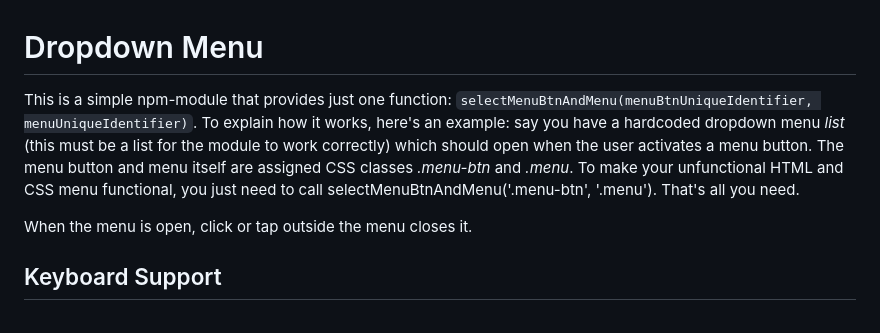
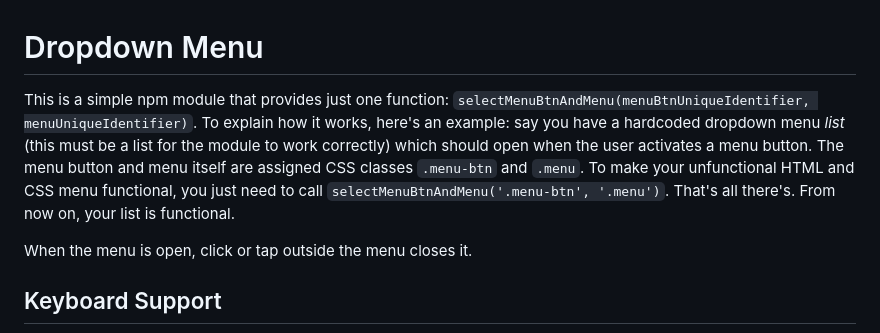
Before and after one commit to fiftythanks/dropdown-menu, a Markdown page: README.md, the part around the change. Rendered like a GitHub page.

```diff
--- a/README.md
+++ b/README.md
@@ -1,6 +1,7 @@
 # Dropdown Menu
 
-This is a simple npm-module that provides just one function: `selectMenuBtnAndMenu(menuBtnUniqueIdentifier, menuUniqueIdentifier)`. To explain how it works, here's an example: say you have a hardcoded dropdown menu _list_ (this must be a list for the module to work correctly) which should open when the user activates a menu button. The menu button and menu itself are assigned CSS classes _.menu-btn_ and _.menu_. To make your unfunctional HTML and CSS menu functional, you just need to call selectMenuBtnAndMenu('.menu-btn', '.menu'). That's all you need.
+This is a simple npm module that provides just one function: `selectMenuBtnAndMenu(menuBtnUniqueIdentifier, menuUniqueIdentifier)`.
+To explain how it works, here's an example: say you have a hardcoded dropdown menu _list_ (this must be a list for the module to work correctly) which should open when the user activates a menu button. The menu button and menu itself are assigned CSS classes `.menu-btn` and `.menu`. To make your unfunctional HTML and CSS menu functional, you just need to call `selectMenuBtnAndMenu('.menu-btn', '.menu')`. That's all there's. From now on, your list is functional.
 
 When the menu is open, click or tap outside the menu closes it.
 
```
